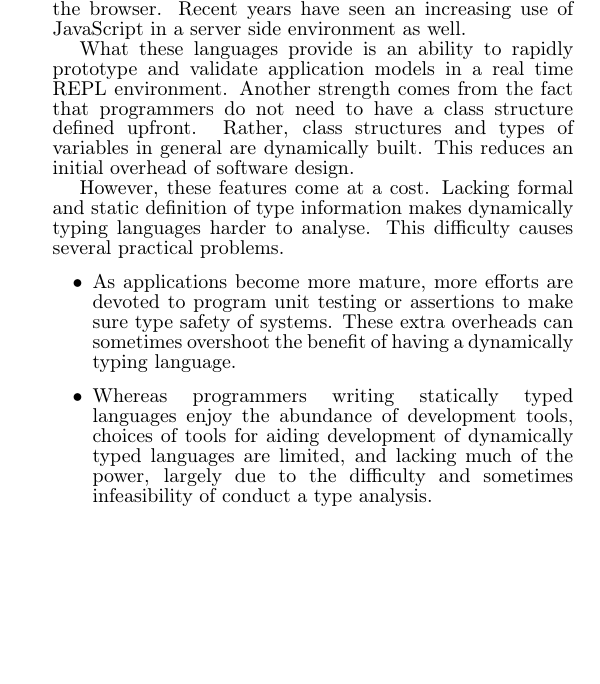
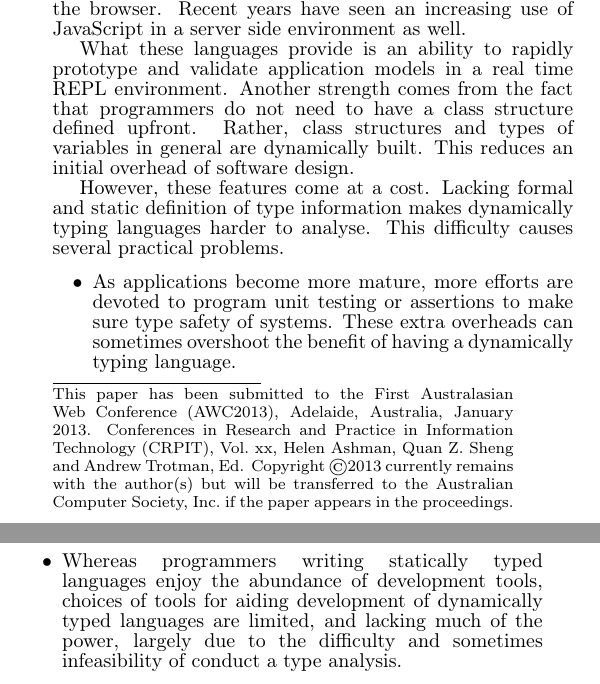
Before and after one commit to chajath/thesis, a LaTeX document (CATS/paper2.tex): part of one column of page 1 of 8 before the commit and two parts of the columns of page 1 of 8 after it, the two joined at a grey line, cut so that both start at the same text, the shorter picture padded with empty space. Compiled offline with pdfLaTeX; the source files are stored in an older character set and shown here as Unicode.

Commit message:
added standard submitted work footing
git-svn-id: https://subversion.assembla.com/svn/static-code-analysis/thesis@143 4ec89c95-ecb1-4abc-ad00-0902002aece8

```diff
--- a/CATS/paper2.tex
+++ b/CATS/paper2.tex
@@ -57,6 +57,9 @@ xleftmargin=20pt}
 
 \exhyphenpenalty=10000\hyphenpenalty=10000
 
+\newcommand\conferencenameandplace{First Australasian Web Conference (AWC2013), Adelaide, Australia, January 2013} \newcommand\volumenumber{xx} \newcommand\conferenceyear{2013}
+\newcommand\editorname {Helen Ashman, Quan Z. Sheng and Andrew Trotman}
+
 \makeatother
 
 \usepackage{babel}
@@ -76,7 +79,9 @@ of Dynamic Language}
 Department of Computing and Information Systems \\
  The University of Melbourne, Victoria 3010, Australia \\
  i.yi@student.unimelb.edu.au, schachte@unimelb.edu.au, harald@unimelb.edu.au}
+
 \maketitle
+\submittedstandard
 \begin{abstract}
 We present a novel approach in construction and formalisation of a
 static analysis of a language, in which we formulate a polymorphic
```
Also changed, not shown: 1 other file.
